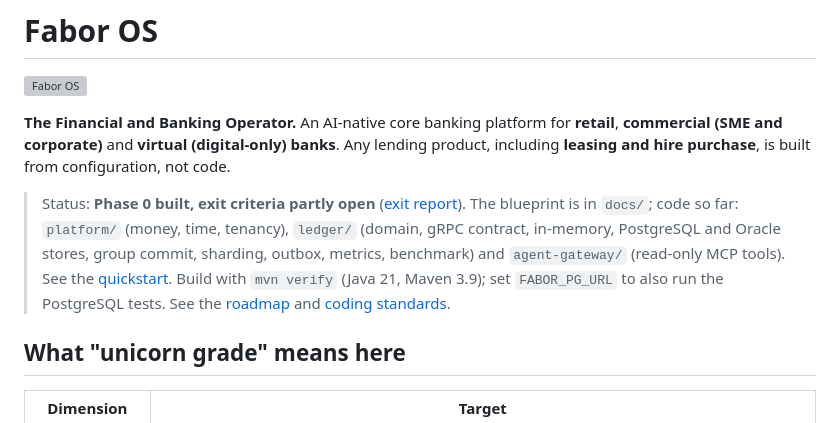
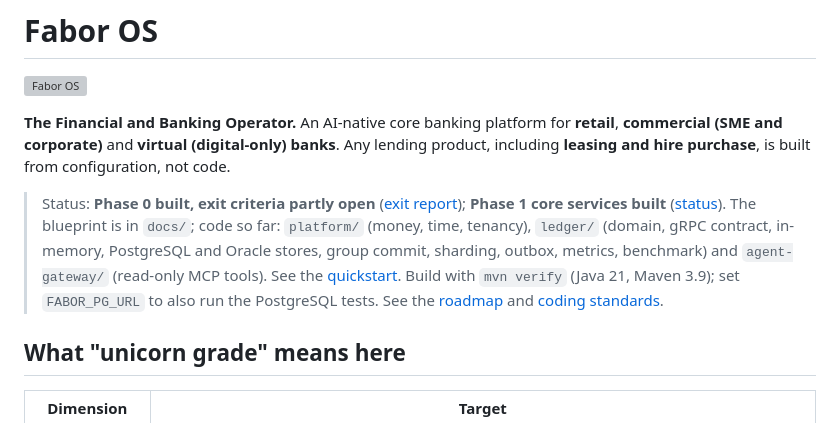
Before and after one commit to akarapolb/CoreBank, a Markdown page: README.md, the part around the change. Rendered like a GitHub page; grey boxes are pictures that could not be loaded.

Commit message:
Phase 1 status report; app end-to-end test passes on PostgreSQL
Co-Authored-By: Claude Sonnet 5.5 <noreply@anthropic.com>
Claude-Session: https://claude.ai/code/session_01NHhKrcHfiEeqtmghVP5FeW

```diff
--- a/README.md
+++ b/README.md
@@ -10,7 +10,7 @@
 **The Financial and Banking Operator.** An AI-native core banking platform for **retail**, **commercial (SME and corporate)** and **virtual (digital-only) banks**.
 Any lending product, including **leasing and hire purchase**, is built from configuration, not code.
 
-> Status: **Phase 0 built, exit criteria partly open** ([exit report](docs/phase0-exit-report.md)). The blueprint is in `docs/`; code so far: `platform/` (money, time, tenancy), `ledger/` (domain, gRPC contract, in-memory, PostgreSQL and Oracle stores, group commit, sharding, outbox, metrics, benchmark) and `agent-gateway/` (read-only MCP tools). See the [quickstart](docs/quickstart.md). Build with `mvn verify` (Java 21, Maven 3.9); set `FABOR_PG_URL` to also run the PostgreSQL tests. See the [roadmap](docs/07-roadmap.md) and [coding standards](docs/coding-standards.md).
+> Status: **Phase 0 built, exit criteria partly open** ([exit report](docs/phase0-exit-report.md)); **Phase 1 core services built** ([status](docs/phase1-status.md)). The blueprint is in `docs/`; code so far: `platform/` (money, time, tenancy), `ledger/` (domain, gRPC contract, in-memory, PostgreSQL and Oracle stores, group commit, sharding, outbox, metrics, benchmark) and `agent-gateway/` (read-only MCP tools). See the [quickstart](docs/quickstart.md). Build with `mvn verify` (Java 21, Maven 3.9); set `FABOR_PG_URL` to also run the PostgreSQL tests. See the [roadmap](docs/07-roadmap.md) and [coding standards](docs/coding-standards.md).
 
 ## What "unicorn grade" means here
 
```
Also changed, not shown: docs/phase1-status.md (added, +40 -0 lines).
